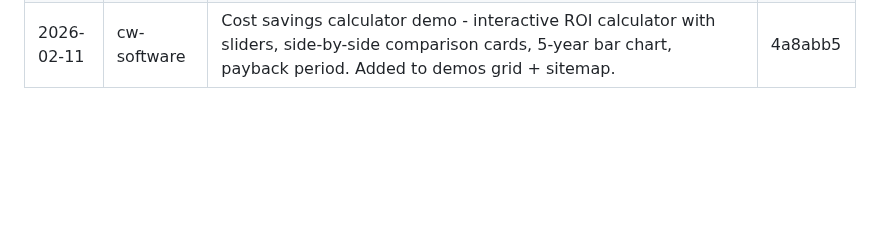
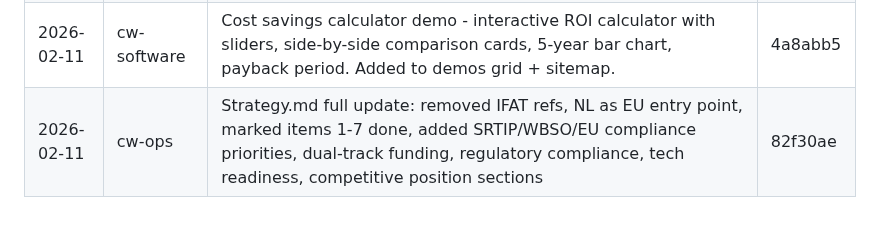
Before and after one commit to cleanwalkerrobotics/cleanwalkerrobotics, a Markdown page: ops/team-log.md, the part around the change. Rendered like a GitHub page; blank space fills up the shorter version.

Commit message:
docs(ops): log strategy update task in team-log
Co-Authored-By: Claude Opus 4.6 <noreply@anthropic.com>

```diff
--- a/ops/team-log.md
+++ b/ops/team-log.md
@@ -171,3 +171,4 @@
 | 2026-02-11 | cw-software | Added /pilot link to all 16 sales docs (13 one-pagers + 3 proposals), created sitemap.xml (7 pages) + robots.txt for SEO | pending |
 | 2026-02-11 03:30 | cw-software | Route planning visualization demo - interactive canvas with 3 strategies, multi-robot fleet, live stats | 38923f2 |
 | 2026-02-11 | cw-software | Cost savings calculator demo - interactive ROI calculator with sliders, side-by-side comparison cards, 5-year bar chart, payback period. Added to demos grid + sitemap. | 4a8abb5 |
+| 2026-02-11 | cw-ops | Strategy.md full update: removed IFAT refs, NL as EU entry point, marked items 1-7 done, added SRTIP/WBSO/EU compliance priorities, dual-track funding, regulatory compliance, tech readiness, competitive position sections | 82f30ae |
```
